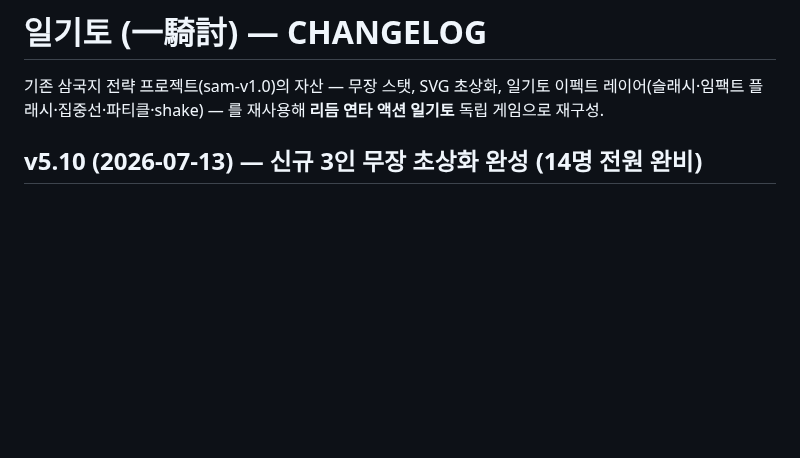
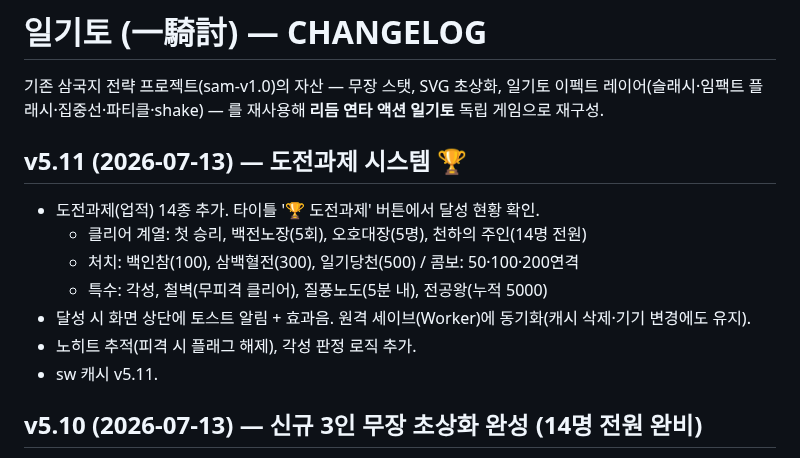
Before and after one commit to aaronkyung-a11y/musou, a Markdown page: CHANGELOG.md, the part around the change. Rendered like a GitHub page; blank space fills up the shorter version.

Commit message:
docs: v5.11

```diff
--- a/CHANGELOG.md
+++ b/CHANGELOG.md
@@ -1,6 +1,15 @@
 # 일기토 (一騎討) — CHANGELOG
 
 기존 삼국지 전략 프로젝트(sam-v1.0)의 자산 — 무장 스탯, SVG 초상화, 일기토 이펙트 레이어(슬래시·임팩트 플래시·집중선·파티클·shake) — 를 재사용해 **리듬 연타 액션 일기토** 독립 게임으로 재구성.
+
+## v5.11 (2026-07-13) — 도전과제 시스템 🏆
+- 도전과제(업적) 14종 추가. 타이틀 '🏆 도전과제' 버튼에서 달성 현황 확인.
+  - 클리어 계열: 첫 승리, 백전노장(5회), 오호대장(5명), 천하의 주인(14명 전원)
+  - 처치: 백인참(100), 삼백혈전(300), 일기당천(500) / 콤보: 50·100·200연격
+  - 특수: 각성, 철벽(무피격 클리어), 질풍노도(5분 내), 전공왕(누적 5000)
+- 달성 시 화면 상단에 토스트 알림 + 효과음. 원격 세이브(Worker)에 동기화(캐시 삭제·기기 변경에도 유지).
+- 노히트 추적(피격 시 플래그 해제), 각성 판정 로직 추가.
+- sw 캐시 v5.11.
 
 ## v5.10 (2026-07-13) — 신규 3인 무장 초상화 완성 (14명 전원 완비)
 - 마초·조조·주유 무장 초상화 추가(무장 선택/게임 내 캐릭터용). 기존 관우 스타일에 맞춘 셀셰이딩 화풍으로 통일.
```
